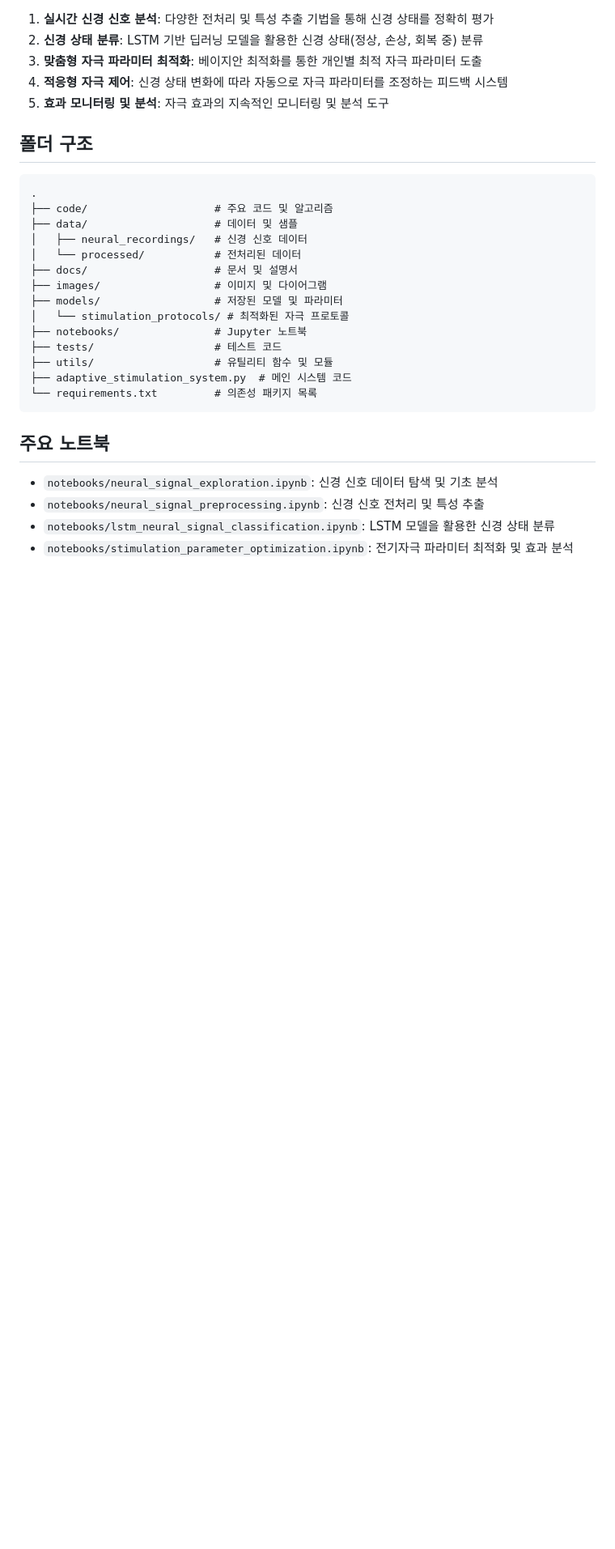
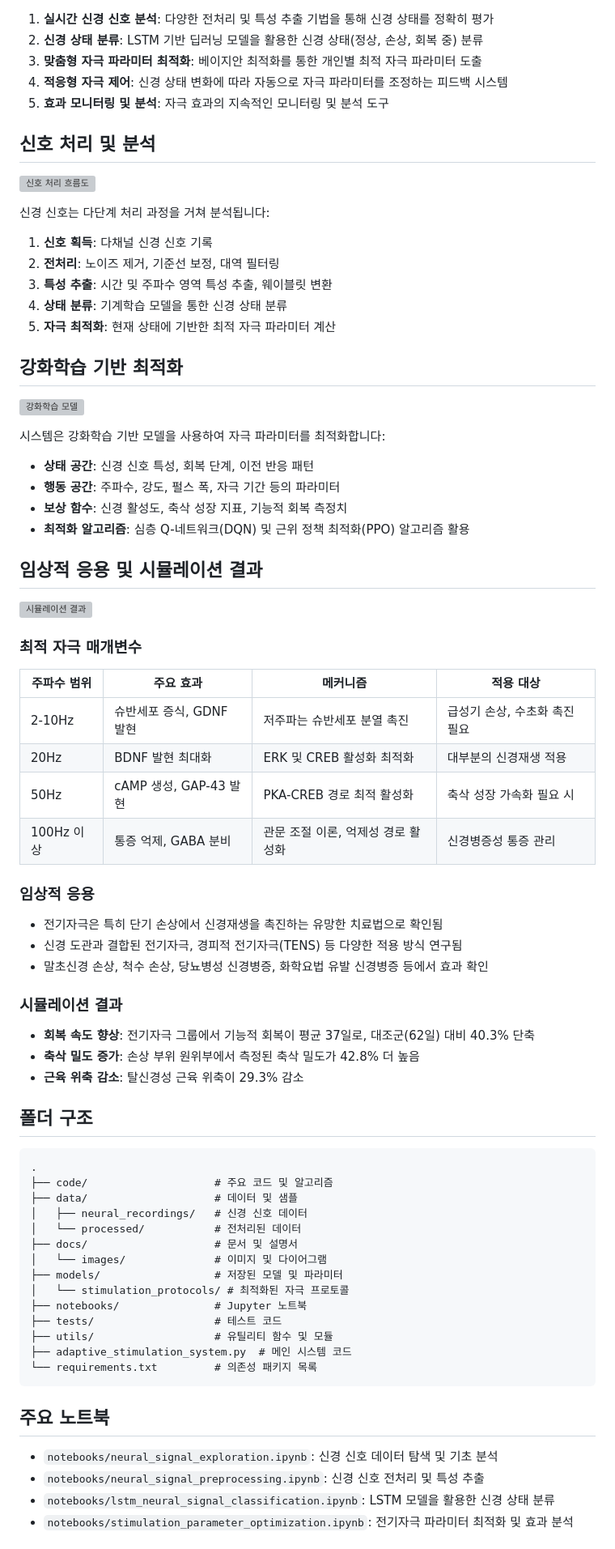
Before and after one commit to JJshome/adaptive-neural-stimulation-system, a Markdown page: README.md, the part around one of its changes. Shown at 81% size. Drawn GitHub-style; blank space fills up the shorter version; grey boxes are pictures that could not be loaded.

Commit message:
README.md 업데이트: 시각화와 신경재생 메커니즘 정보 추가

```diff
--- a/README.md
+++ b/README.md
@@ -13,6 +37,52 @@
 3. **맞춤형 자극 파라미터 최적화**: 베이지안 최적화를 통한 개인별 최적 자극 파라미터 도출
 4. **적응형 자극 제어**: 신경 상태 변화에 따라 자동으로 자극 파라미터를 조정하는 피드백 시스템
 5. **효과 모니터링 및 분석**: 자극 효과의 지속적인 모니터링 및 분석 도구
+
+## 신호 처리 및 분석
+
+![신호 처리 흐름도](docs/images/signal_processing.svg)
+
+신경 신호는 다단계 처리 과정을 거쳐 분석됩니다:
+1. **신호 획득**: 다채널 신경 신호 기록
+2. **전처리**: 노이즈 제거, 기준선 보정, 대역 필터링
+3. **특성 추출**: 시간 및 주파수 영역 특성 추출, 웨이블릿 변환
+4. **상태 분류**: 기계학습 모델을 통한 신경 상태 분류
+5. **자극 최적화**: 현재 상태에 기반한 최적 자극 파라미터 계산
+
+## 강화학습 기반 최적화
+
+![강화학습 모델](docs/images/reinforcement_learning.svg)
+
+시스템은 강화학습 기반 모델을 사용하여 자극 파라미터를 최적화합니다:
+- **상태 공간**: 신경 신호 특성, 회복 단계, 이전 반응 패턴
+- **행동 공간**: 주파수, 강도, 펄스 폭, 자극 기간 등의 파라미터
+- **보상 함수**: 신경 활성도, 축삭 성장 지표, 기능적 회복 측정치
+- **최적화 알고리즘**: 심층 Q-네트워크(DQN) 및 근위 정책 최적화(PPO) 알고리즘 활용
+
+## 임상적 응용 및 시뮬레이션 결과
+
+![시뮬레이션 결과](docs/images/simulation_results.svg)
+
+### 최적 자극 매개변수
+
+| 주파수 범위 | 주요 효과 | 메커니즘 | 적용 대상 |
+|------------|---------|---------|----------|
+| 2-10Hz | 슈반세포 증식, GDNF 발현 | 저주파는 슈반세포 분열 촉진 | 급성기 손상, 수초화 촉진 필요 |
+| 20Hz | BDNF 발현 최대화 | ERK 및 CREB 활성화 최적화 | 대부분의 신경재생 적용 |
+| 50Hz | cAMP 생성, GAP-43 발현 | PKA-CREB 경로 최적 활성화 | 축삭 성장 가속화 필요 시 |
+| 100Hz 이상 | 통증 억제, GABA 분비 | 관문 조절 이론, 억제성 경로 활성화 | 신경병증성 통증 관리 |
+
+### 임상적 응용
+
+- 전기자극은 특히 단기 손상에서 신경재생을 촉진하는 유망한 치료법으로 확인됨
+- 신경 도관과 결합된 전기자극, 경피적 전기자극(TENS) 등 다양한 적용 방식 연구됨
+- 말초신경 손상, 척수 손상, 당뇨병성 신경병증, 화학요법 유발 신경병증 등에서 효과 확인
+
+### 시뮬레이션 결과
+
+- **회복 속도 향상**: 전기자극 그룹에서 기능적 회복이 평균 37일로, 대조군(62일) 대비 40.3% 단축
+- **축삭 밀도 증가**: 손상 부위 원위부에서 측정된 축삭 밀도가 42.8% 더 높음
+- **근육 위축 감소**: 탈신경성 근육 위축이 29.3% 감소
 
 ## 폴더 구조
 
@@ -23,7 +93,7 @@
 │   ├── neural_recordings/   # 신경 신호 데이터
 │   └── processed/           # 전처리된 데이터
 ├── docs/                    # 문서 및 설명서
-├── images/                  # 이미지 및 다이어그램
+│   └── images/              # 이미지 및 다이어그램
 ├── models/                  # 저장된 모델 및 파라미터
 │   └── stimulation_protocols/ # 최적화된 자극 프로토콜
 ├── notebooks/               # Jupyter 노트북
```
Also changed, not shown: other parts of README.md (+32 -6 lines).
